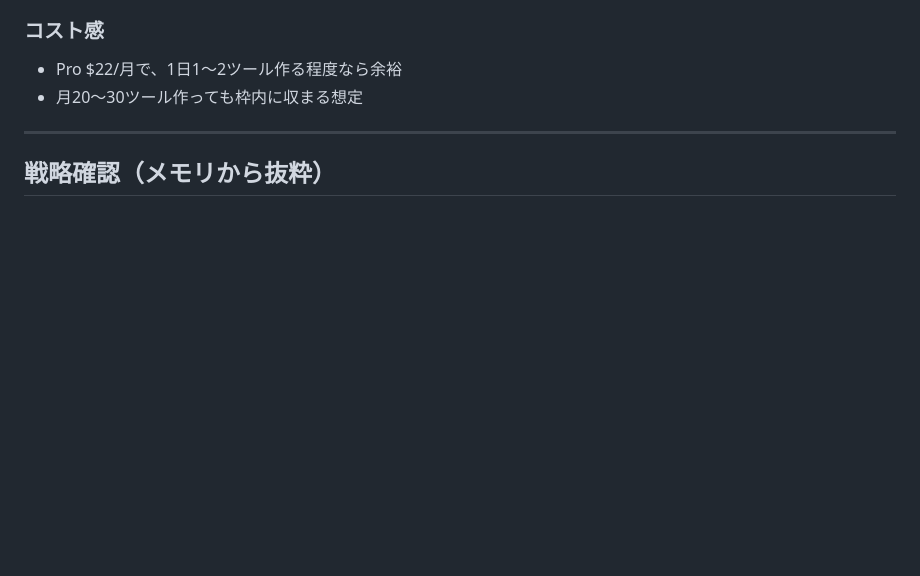
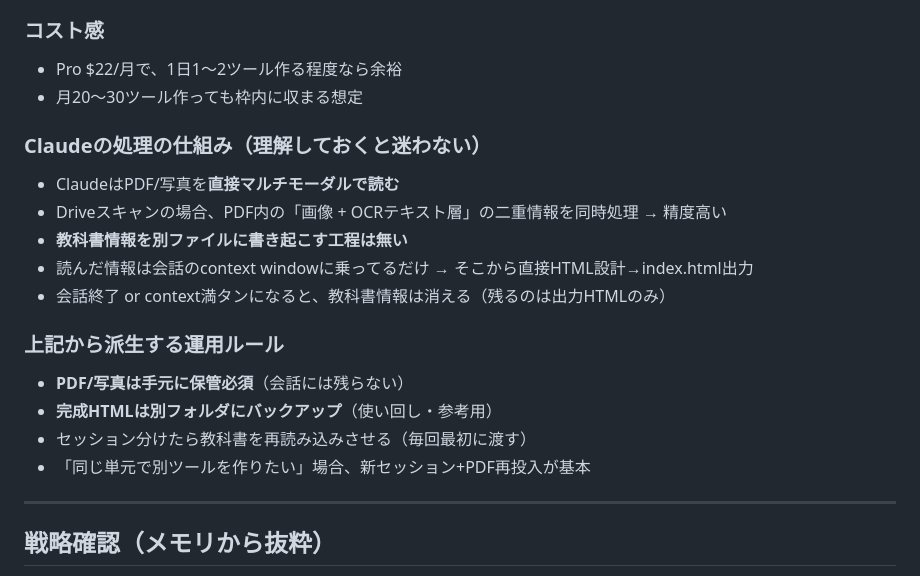
Before and after one commit to ayurasika/rika-tools, a Markdown page: note-素材/_引き継ぎ.md, the part around the change. Rendered like a GitHub page; blank space fills up the shorter version.

Commit message:
Add note on Claude's multimodal processing flow

```diff
--- a/note-素材/_引き継ぎ.md
+++ b/note-素材/_引き継ぎ.md
@@ -104,6 +104,19 @@
 - Pro $22/月で、1日1〜2ツール作る程度なら余裕
 - 月20〜30ツール作っても枠内に収まる想定
 
+### Claudeの処理の仕組み（理解しておくと迷わない）
+- ClaudeはPDF/写真を**直接マルチモーダルで読む**
+- Driveスキャンの場合、PDF内の「画像 + OCRテキスト層」の二重情報を同時処理 → 精度高い
+- **教科書情報を別ファイルに書き起こす工程は無い**
+- 読んだ情報は会話のcontext windowに乗ってるだけ → そこから直接HTML設計→index.html出力
+- 会話終了 or context満タンになると、教科書情報は消える（残るのは出力HTMLのみ）
+
+### 上記から派生する運用ルール
+- **PDF/写真は手元に保管必須**（会話には残らない）
+- **完成HTMLは別フォルダにバックアップ**（使い回し・参考用）
+- セッション分けたら教科書を再読み込みさせる（毎回最初に渡す）
+- 「同じ単元で別ツールを作りたい」場合、新セッション+PDF再投入が基本
+
 ---
 
 ## 戦略確認（メモリから抜粋）
```
